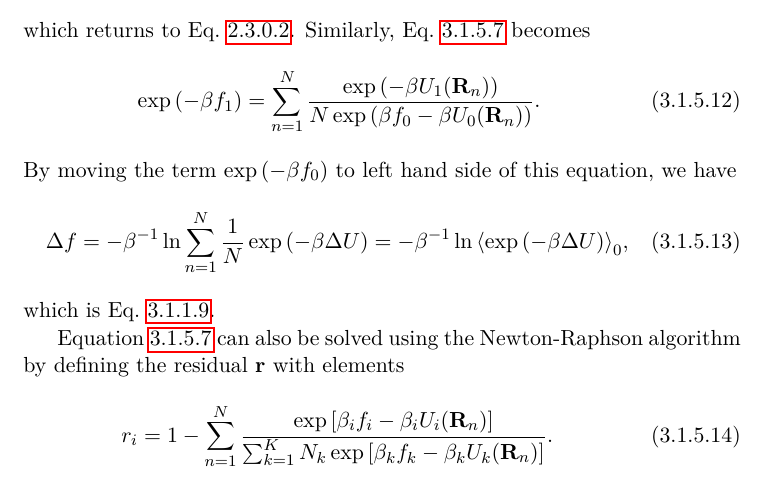
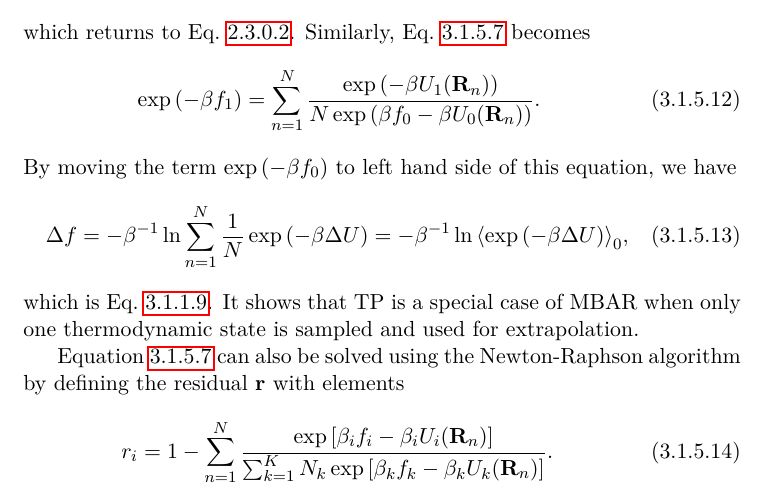
Before and after one commit to samuelymei/freeenergy, a LaTeX thesis (freeenergy.tex, which reads chapters/MBAR.tex): part of page 92 of 136, cut so that both start at the same text. The pictures show the PDF file freeenergy.pdf that the author committed with the source.

Commit message:
minor update in MBAR

```diff
--- a/chapters/MBAR.tex
+++ b/chapters/MBAR.tex
@@ -78,7 +78,7 @@ By moving the term $\exp{(-\beta f_0)}$ to left hand side of this equation, we h
 \begin{equation}
     \Delta f=-\beta^{-1}\ln{\sum\limits_{n=1}^N\frac{1}{N}\exp{(-\beta \Delta U)}}=-\beta^{-1}\ln{\left<\exp{(-\beta \Delta U)}\right>_0},
 \end{equation}
-which is Eq.~\ref{Eq:FEM:TP:deltaA5}.
+which is Eq.~\ref{Eq:FEM:TP:deltaA5}. It shows that TP is a special case of MBAR when only one thermodynamic state is sampled and used for extrapolation.
 
 Equation~\ref{Eq:FEM:MBAR:f_i_final} can also be solved using the Newton-Raphson algorithm by defining the residual $\mathbf{r}$ with elements
 \begin{equation}
```
Also changed, not shown: freeenergy.pdf.
